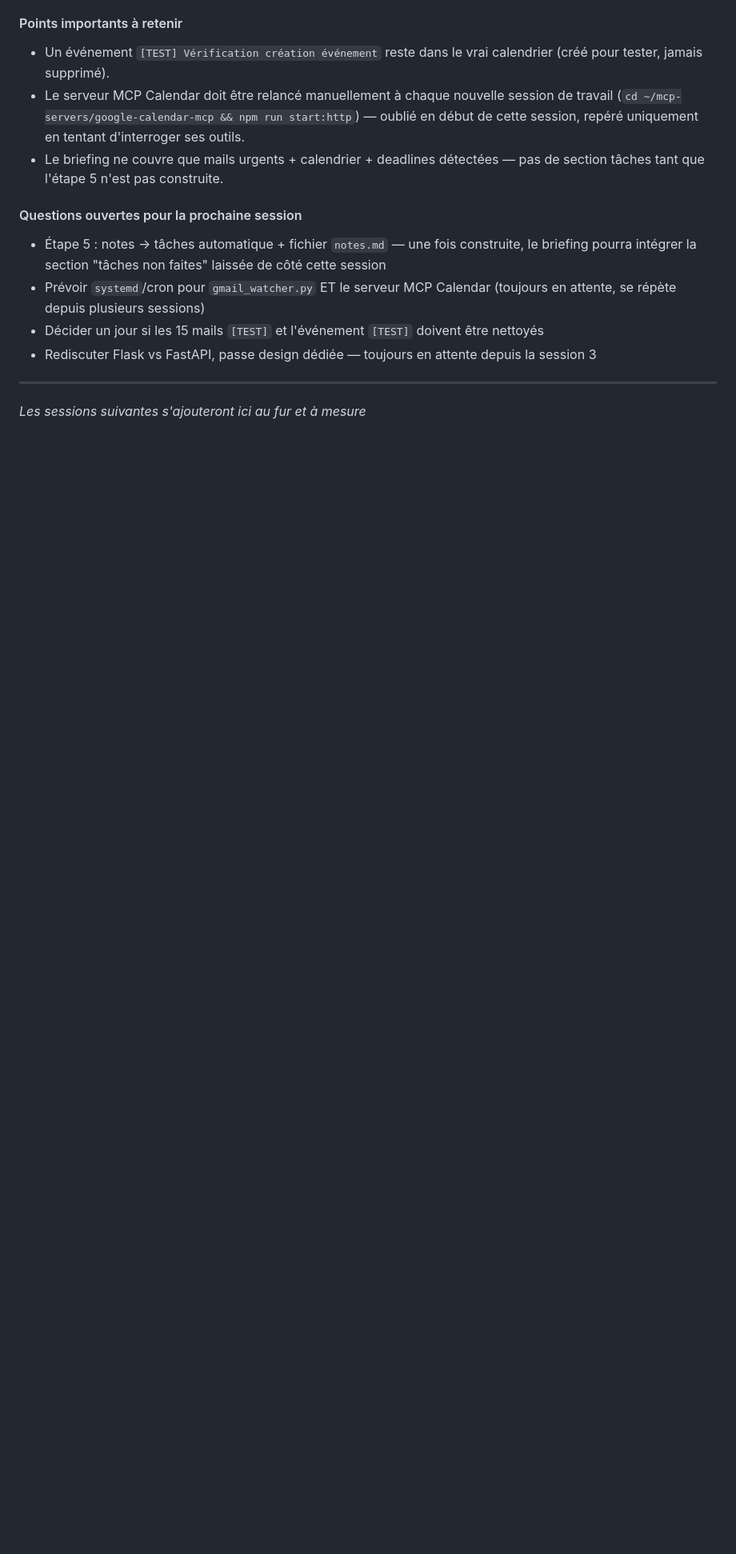
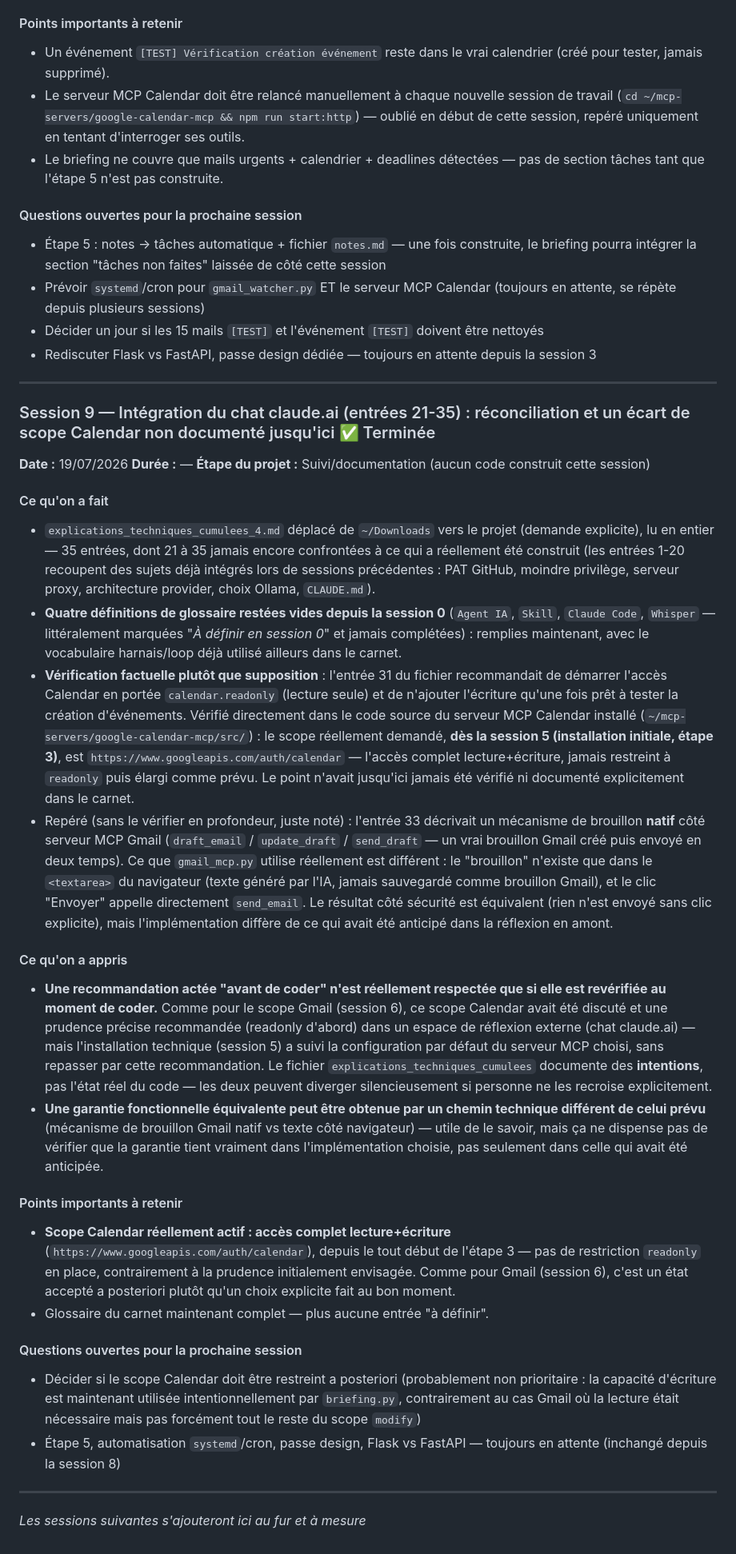
Before and after one commit to BatisteMuletta/assistant-ia, a Markdown page: carnet_apprentissage.md, the part around one of its changes. Shown at 80% size. Drawn GitHub-style; blank space fills up the shorter version.

Commit message:
Complète le glossaire (Agent IA, Skill, Claude Code, Whisper) + Session 9
Intègre les entrées 21-35 du chat claude.ai : réconciliation avec ce qui a
réellement été construit. Trouve et documente un écart non repéré jusqu'ici
(scope Calendar en lecture+écriture complète depuis le début de l'étape 3,
au lieu du calendar.readonly initialement envisagé), vérifié directement
dans le code source du serveur MCP plutôt que supposé.

Co-Authored-By: Claude Sonnet 5 <noreply@anthropic.com>

```diff
--- a/carnet_apprentissage.md
+++ b/carnet_apprentissage.md
@@ -496,4 +496,29 @@ Voir le tableau **Recueil d'exemples commentés** plus haut pour le détail —
 
 ---
 
+### Session 9 — Intégration du chat claude.ai (entrées 21-35) : réconciliation et un écart de scope Calendar non documenté jusqu'ici ✅ Terminée
+**Date :** 19/07/2026
+**Durée :** —
+**Étape du projet :** Suivi/documentation (aucun code construit cette session)
+
+#### Ce qu'on a fait
+- `explications_techniques_cumulees_4.md` déplacé de `~/Downloads` vers le projet (demande explicite), lu en entier — 35 entrées, dont 21 à 35 jamais encore confrontées à ce qui a réellement été construit (les entrées 1-20 recoupent des sujets déjà intégrés lors de sessions précédentes : PAT GitHub, moindre privilège, serveur proxy, architecture provider, choix Ollama, `CLAUDE.md`).
+- **Quatre définitions de glossaire restées vides depuis la session 0** (`Agent IA`, `Skill`, `Claude Code`, `Whisper` — littéralement marquées "*À définir en session 0*" et jamais complétées) : remplies maintenant, avec le vocabulaire harnais/loop déjà utilisé ailleurs dans le carnet.
+- **Vérification factuelle plutôt que supposition** : l'entrée 31 du fichier recommandait de démarrer l'accès Calendar en portée `calendar.readonly` (lecture seule) et de n'ajouter l'écriture qu'une fois prêt à tester la création d'événements. Vérifié directement dans le code source du serveur MCP Calendar installé (`~/mcp-servers/google-calendar-mcp/src/`) : le scope réellement demandé, **dès la session 5 (installation initiale, étape 3)**, est `https://www.googleapis.com/auth/calendar` — l'accès complet lecture+écriture, jamais restreint à `readonly` puis élargi comme prévu. Le point n'avait jusqu'ici jamais été vérifié ni documenté explicitement dans le carnet.
+- Repéré (sans le vérifier en profondeur, juste noté) : l'entrée 33 décrivait un mécanisme de brouillon **natif** côté serveur MCP Gmail (`draft_email` / `update_draft` / `send_draft` — un vrai brouillon Gmail créé puis envoyé en deux temps). Ce que `gmail_mcp.py` utilise réellement est différent : le "brouillon" n'existe que dans le `<textarea>` du navigateur (texte généré par l'IA, jamais sauvegardé comme brouillon Gmail), et le clic "Envoyer" appelle directement `send_email`. Le résultat côté sécurité est équivalent (rien n'est envoyé sans clic explicite), mais l'implémentation diffère de ce qui avait été anticipé dans la réflexion en amont.
+
+#### Ce qu'on a appris
+- **Une recommandation actée "avant de coder" n'est réellement respectée que si elle est revérifiée au moment de coder.** Comme pour le scope Gmail (session 6), ce scope Calendar avait été discuté et une prudence précise recommandée (readonly d'abord) dans un espace de réflexion externe (chat claude.ai) — mais l'installation technique (session 5) a suivi la configuration par défaut du serveur MCP choisi, sans repasser par cette recommandation. Le fichier `explications_techniques_cumulees` documente des **intentions**, pas l'état réel du code — les deux peuvent diverger silencieusement si personne ne les recroise explicitement.
+- **Une garantie fonctionnelle équivalente peut être obtenue par un chemin technique différent de celui prévu** (mécanisme de brouillon Gmail natif vs texte côté navigateur) — utile de le savoir, mais ça ne dispense pas de vérifier que la garantie tient vraiment dans l'implémentation choisie, pas seulement dans celle qui avait été anticipée.
+
+#### Points importants à retenir
+- **Scope Calendar réellement actif : accès complet lecture+écriture** (`https://www.googleapis.com/auth/calendar`), depuis le tout début de l'étape 3 — pas de restriction `readonly` en place, contrairement à la prudence initialement envisagée. Comme pour Gmail (session 6), c'est un état accepté a posteriori plutôt qu'un choix explicite fait au bon moment.
+- Glossaire du carnet maintenant complet — plus aucune entrée "à définir".
+
+#### Questions ouvertes pour la prochaine session
+- Décider si le scope Calendar doit être restreint a posteriori (probablement non prioritaire : la capacité d'écriture est maintenant utilisée intentionnellement par `briefing.py`, contrairement au cas Gmail où la lecture était nécessaire mais pas forcément tout le reste du scope `modify`)
+- Étape 5, automatisation `systemd`/cron, passe design, Flask vs FastAPI — toujours en attente (inchangé depuis la session 8)
+
+---
+
 *Les sessions suivantes s'ajouteront ici au fur et à mesure*
```
Also changed, not shown: other parts of carnet_apprentissage.md (+4 -4 lines).
